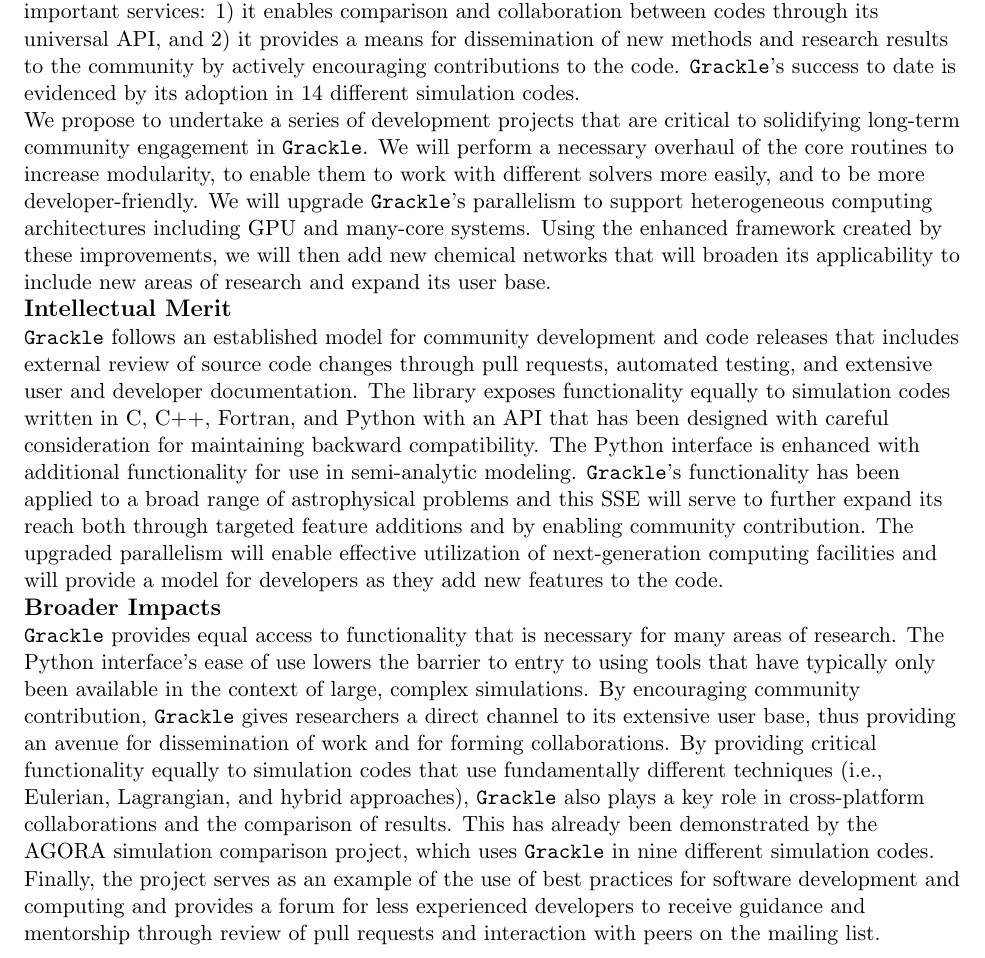
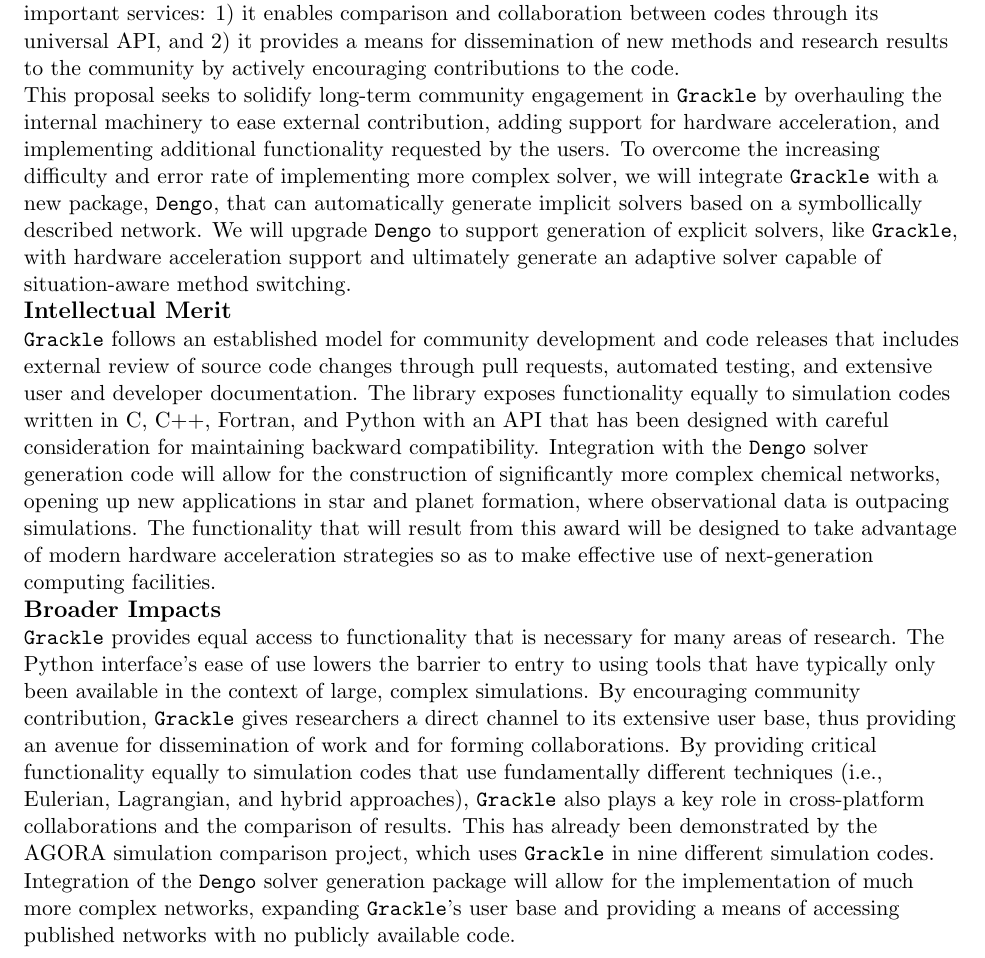
Before and after one commit to brittonsmith/gracklengo_cssi_2018, a LaTeX document (project_summary/summary.tex): part of the page, cut so that both start at the same text. Compiled offline with pdfLaTeX.

Commit message:
Updating summary.

```diff
--- a/project_summary/summary.tex
+++ b/project_summary/summary.tex
@@ -35,6 +35,7 @@
 \newcommand{\physrep}{Physics Reports}
 \newcommand{\etal}{et al}
 \newcommand{\grackle}{\texttt{Grackle}}
+\newcommand{\dengo}{\texttt{Dengo}}
 \newcommand{\yt}{\texttt{yt}}
 \def\subsun{\mbox{$_{\odot}$}}
 \def\lesssim{\mathrel{\hbox{\rlap{\hbox{%
@@ -99,19 +100,21 @@ As a community project, \grackle{} performs two important services: 1)
 it enables comparison and collaboration between codes through its universal API,
 and 2) it provides a means for dissemination of new methods and
 research results to the community by actively encouraging
-contributions to the code.  \grackle{}'s success to date is evidenced by its
-adoption in 14 different simulation codes.
+contributions to the code.
+%% \grackle{}'s success to date is evidenced by its
+%% adoption in 14 different simulation codes.
 
-We propose to undertake a series of development projects that are
-critical to solidifying long-term community engagement in \grackle{}.
-We will perform a necessary overhaul of the core routines to increase
-modularity, to enable them to work with different solvers more easily,
-and to be more developer-friendly.  We will upgrade \grackle{}'s
-parallelism to support heterogeneous computing architectures including
-GPU and many-core systems.  Using the enhanced framework created by
-these improvements, we will then add new chemical networks that will
-broaden its applicability to include new areas of research and expand
-its user base.
+This proposal seeks to solidify long-term community engagement in
+\grackle{} by overhauling the internal machinery to ease external
+contribution, adding support for hardware acceleration, and
+implementing additional functionality requested by the users. To
+overcome the increasing difficulty and error rate of implementing more
+complex solver, we will integrate \grackle{} with a new package,
+\dengo{}, that can automatically generate implicit solvers based on a
+symbollically described network. We will upgrade \dengo{} to support
+generation of explicit solvers, like \grackle{}, with hardware
+acceleration support and ultimately generate an adaptive solver
+capable of situation-aware method switching.
 
 \noindent
 {\bf \large Intellectual Merit}\\
@@ -121,14 +124,22 @@ through pull requests, automated testing, and extensive user and
 developer documentation.  The library exposes functionality equally to
 simulation codes written in C, C++, Fortran, and Python with an API
 that has been designed with careful consideration for maintaining
-backward compatibility.  The Python interface is enhanced with
-additional functionality for use in semi-analytic modeling.
-\grackle{}'s functionality has been applied to a broad range of
-astrophysical problems and this SSE will serve to further expand its
-reach both through targeted feature additions and by enabling
-community contribution.  The upgraded parallelism will enable
-effective utilization of next-generation computing facilities and will
-provide a model for developers as they add new features to the code.
+backward compatibility.  Integration with the \dengo{} solver
+generation code will allow for the construction of significantly more
+complex chemical networks, opening up new applications in star and
+planet formation, where observational data is outpacing simulations.
+The functionality that will result from this award will be designed to
+take advantage of modern hardware acceleration strategies so as to
+make effective use of next-generation computing facilities.
+
+%% The Python interface is enhanced with
+%% additional functionality for use in semi-analytic modeling.
+%% \grackle{}'s functionality has been applied to a broad range of
+%% astrophysical problems and the proposed work will serve to further expand its
+%% reach both through targeted feature additions and by enabling
+%% community contribution.  The upgraded parallelism will enable
+%% effective utilization of next-generation computing facilities and will
+%% provide a model for developers as they add new features to the code.
 
 \noindent
 {\bf \large Broader Impacts}\\
@@ -145,11 +156,23 @@ Eulerian, Lagrangian, and hybrid approaches), \grackle{}
 also plays a key role in cross-platform collaborations and the
 comparison of results.  This has already been demonstrated by the
 AGORA simulation comparison project, which uses \grackle{} in nine
-different simulation codes.  Finally, the project serves as an example
-of the use of best practices for software development and computing
-and provides a forum for less experienced developers to receive
-guidance and mentorship through review of pull requests and
-interaction with peers on the mailing list.
+different simulation codes.  Integration of the \dengo{} solver
+generation package will allow for the implementation of much more
+complex networks, expanding \grackle{'s} user base and providing a
+means of accessing published networks with no publicly available
+code.
+
+%% As a well-tested, thoroughly documented library with a well-designed
+%% structure and clear API, \grackle{} also provides an example of the
+%% use best practices for software development and computing.  This is
+%% furthered by the guidance and mentorship that less experienced
+%% developers receive through reviews of Pull Requests and
+%% advice on the mailing list.  These skills can be applied far
+%% beyond computational astrophysics, in other sciences and industry.  Integration
+%% with the technologies underpinning \dengo{}, such as jinja2, sympy and ODE
+%% solver systems, will help to integrate researchers into a modern software stack
+%% that is being used across disciplines, from software engineering and web
+%% development to data science and theoretical mathematics.
 
 \end{flushleft}
 \end{document}
```
